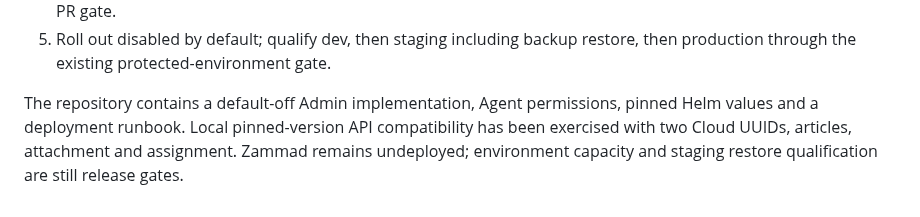
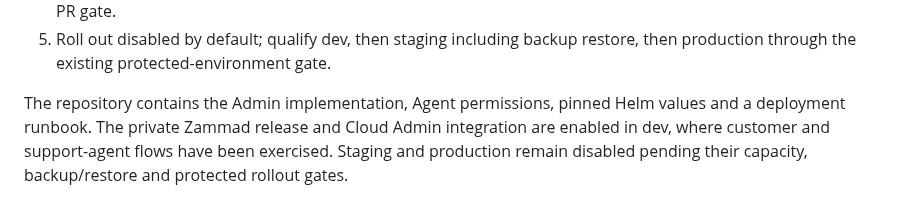
Before and after one commit to hkt999rtk/rtk_cloud_workspace, a Markdown page: docs/design/support-ticket-system.md, the part around the change. Drawn GitHub-style.

Commit message:
Clarify ticket deployment status across environments

```diff
--- a/docs/design/support-ticket-system.md
+++ b/docs/design/support-ticket-system.md
@@ -165,8 +165,8 @@ review because dependency major versions and data layouts can change.
 5. Roll out disabled by default; qualify dev, then staging including backup
    restore, then production through the existing protected-environment gate.
 
-The repository contains a default-off Admin implementation, Agent permissions,
-pinned Helm values and a deployment runbook. Local pinned-version API
-compatibility has been exercised with two Cloud UUIDs, articles, attachment and
-assignment. Zammad remains undeployed; environment capacity and staging restore
-qualification are still release gates.
+The repository contains the Admin implementation, Agent permissions, pinned
+Helm values and a deployment runbook. The private Zammad release and Cloud
+Admin integration are enabled in dev, where customer and support-agent flows
+have been exercised. Staging and production remain disabled pending their
+capacity, backup/restore and protected rollout gates.
```
